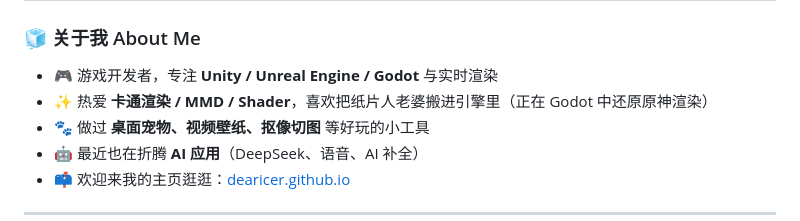
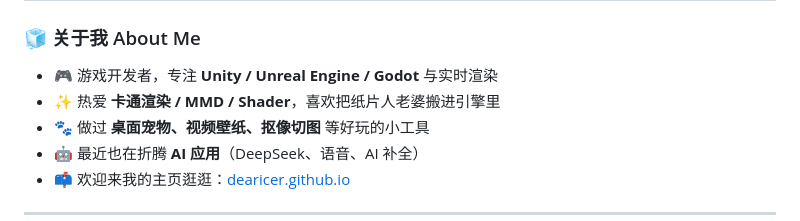
Before and after one commit to DearIcer/DearIcer, a Markdown page: README.md, the part around the change. Rendered like a GitHub page.

```diff
--- a/README.md
+++ b/README.md
@@ -22,7 +22,7 @@
 ### 🧊 关于我 About Me
 
 - 🎮 游戏开发者，专注 **Unity / Unreal Engine / Godot** 与实时渲染
-- ✨ 热爱 **卡通渲染 / MMD / Shader**，喜欢把纸片人老婆搬进引擎里（正在 Godot 中还原原神渲染）
+- ✨ 热爱 **卡通渲染 / MMD / Shader**，喜欢把纸片人老婆搬进引擎里
 - 🐾 做过 **桌面宠物、视频壁纸、抠像切图** 等好玩的小工具
 - 🤖 最近也在折腾 **AI 应用**（DeepSeek、语音、AI 补全）
 - 📫 欢迎来我的主页逛逛：<a href="https://dearicer.github.io">dearicer.github.io</a>
```
